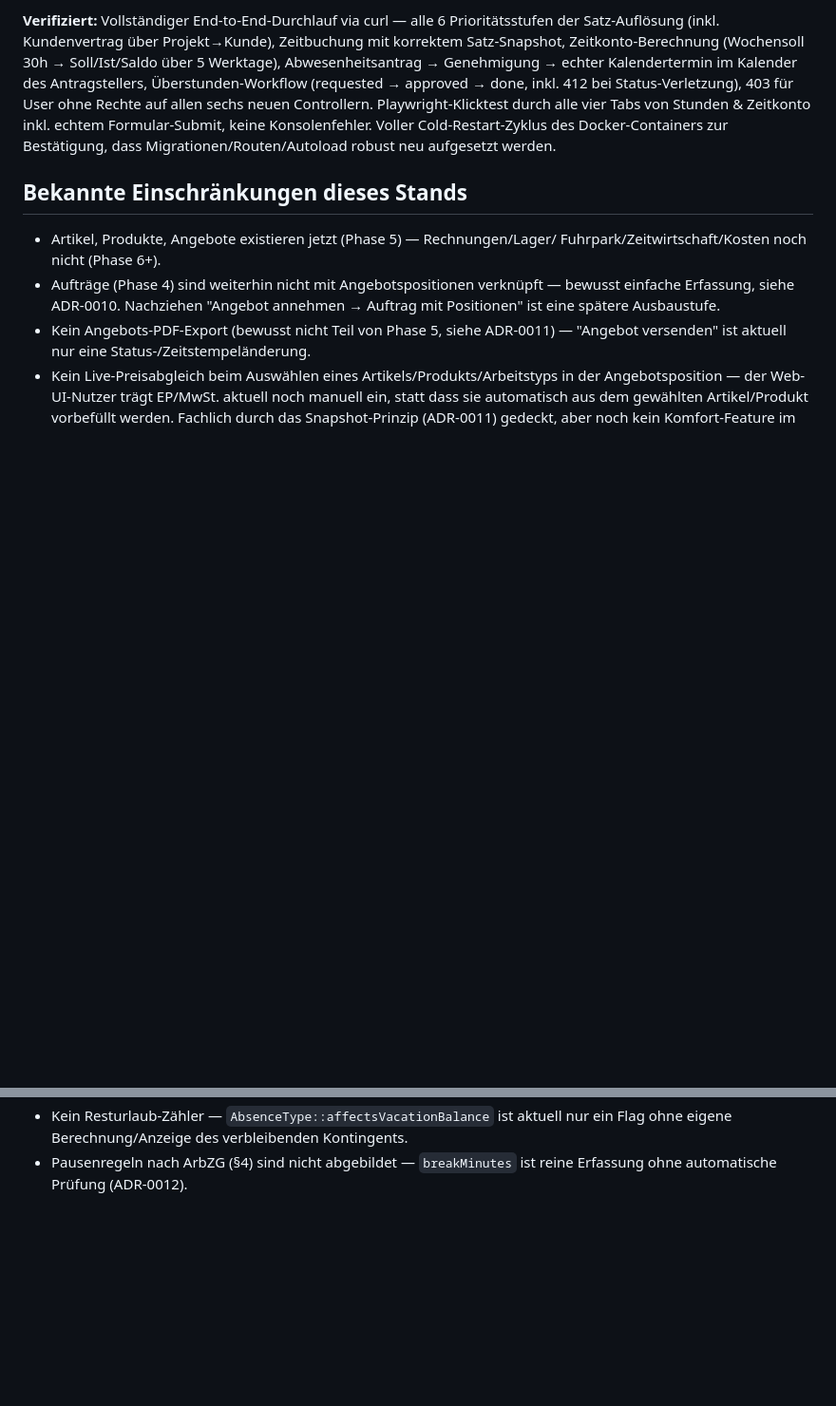
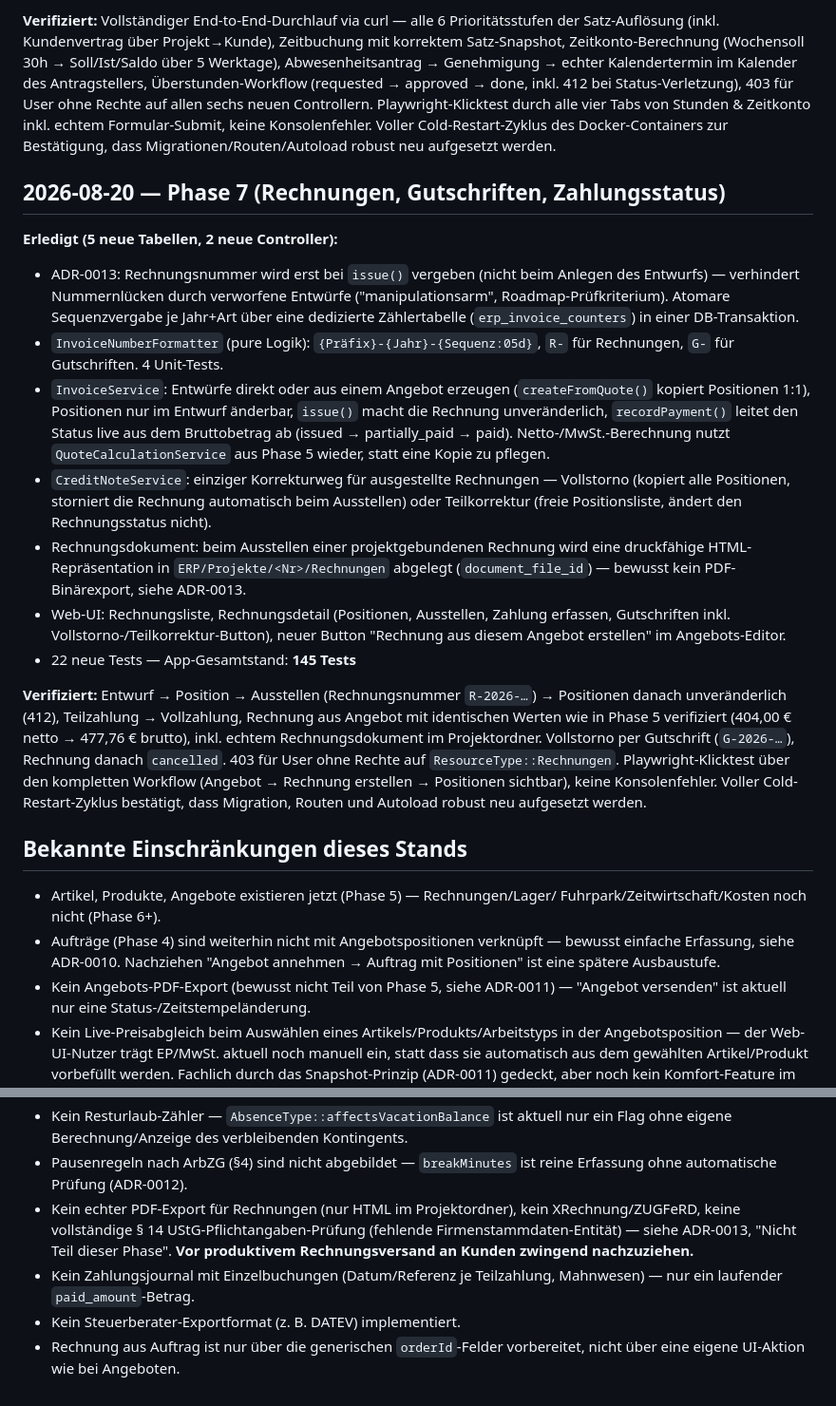
Before and after one commit to KayBeckmann/Nextcloud-ERP, a Markdown page: docs/status.md, 2 parts joined by grey strips. Shown at 95% size. Rendered like a GitHub page; blank space fills up the shorter version.

Commit message:
docs: Phase 7 dokumentieren (status, roadmap, API v1)

```diff
--- a/docs/status.md
+++ b/docs/status.md
@@ -263,6 +263,47 @@ durch alle vier Tabs von Stunden & Zeitkonto inkl. echtem Formular-Submit,
 keine Konsolenfehler. Voller Cold-Restart-Zyklus des Docker-Containers zur
 Bestätigung, dass Migrationen/Routen/Autoload robust neu aufgesetzt werden.
 
+## 2026-08-20 — Phase 7 (Rechnungen, Gutschriften, Zahlungsstatus)
+
+**Erledigt (5 neue Tabellen, 2 neue Controller):**
+
+- ADR-0013: Rechnungsnummer wird erst bei `issue()` vergeben (nicht beim
+  Anlegen des Entwurfs) — verhindert Nummernlücken durch verworfene
+  Entwürfe ("manipulationsarm", Roadmap-Prüfkriterium). Atomare
+  Sequenzvergabe je Jahr+Art über eine dedizierte Zählertabelle
+  (`erp_invoice_counters`) in einer DB-Transaktion.
+- `InvoiceNumberFormatter` (pure Logik): `{Präfix}-{Jahr}-{Sequenz:05d}`,
+  `R-` für Rechnungen, `G-` für Gutschriften. 4 Unit-Tests.
+- `InvoiceService`: Entwürfe direkt oder aus einem Angebot erzeugen
+  (`createFromQuote()` kopiert Positionen 1:1), Positionen nur im Entwurf
+  änderbar, `issue()` macht die Rechnung unveränderlich, `recordPayment()`
+  leitet den Status live aus dem Bruttobetrag ab (issued → partially_paid
+  → paid). Netto-/MwSt.-Berechnung nutzt `QuoteCalculationService` aus
+  Phase 5 wieder, statt eine Kopie zu pflegen.
+- `CreditNoteService`: einziger Korrekturweg für ausgestellte Rechnungen —
+  Vollstorno (kopiert alle Positionen, storniert die Rechnung automatisch
+  beim Ausstellen) oder Teilkorrektur (freie Positionsliste, ändert den
+  Rechnungsstatus nicht).
+- Rechnungsdokument: beim Ausstellen einer projektgebundenen Rechnung wird
+  eine druckfähige HTML-Repräsentation in `ERP/Projekte/<Nr>/Rechnungen`
+  abgelegt (`document_file_id`) — bewusst kein PDF-Binärexport, siehe
+  ADR-0013.
+- Web-UI: Rechnungsliste, Rechnungsdetail (Positionen, Ausstellen, Zahlung
+  erfassen, Gutschriften inkl. Vollstorno-/Teilkorrektur-Button), neuer
+  Button "Rechnung aus diesem Angebot erstellen" im Angebots-Editor.
+- 22 neue Tests — App-Gesamtstand: **145 Tests**
+
+**Verifiziert:** Entwurf → Position → Ausstellen (Rechnungsnummer
+`R-2026-…`) → Positionen danach unveränderlich (412), Teilzahlung →
+Vollzahlung, Rechnung aus Angebot mit identischen Werten wie in Phase 5
+verifiziert (404,00 € netto → 477,76 € brutto), inkl. echtem
+Rechnungsdokument im Projektordner. Vollstorno per Gutschrift
+(`G-2026-…`), Rechnung danach `cancelled`. 403 für User ohne Rechte auf
+`ResourceType::Rechnungen`. Playwright-Klicktest über den kompletten
+Workflow (Angebot → Rechnung erstellen → Positionen sichtbar), keine
+Konsolenfehler. Voller Cold-Restart-Zyklus bestätigt, dass Migration,
+Routen und Autoload robust neu aufgesetzt werden.
+
 ## Bekannte Einschränkungen dieses Stands
 
 - Artikel, Produkte, Angebote existieren jetzt (Phase 5) — Rechnungen/Lager/
@@ -300,3 +341,13 @@ Bestätigung, dass Migrationen/Routen/Autoload robust neu aufgesetzt werden.
   Kontingents.
 - Pausenregeln nach ArbZG (§4) sind nicht abgebildet — `breakMinutes` ist
   reine Erfassung ohne automatische Prüfung (ADR-0012).
+- Kein echter PDF-Export für Rechnungen (nur HTML im Projektordner), kein
+  XRechnung/ZUGFeRD, keine vollständige § 14 UStG-Pflichtangaben-Prüfung
+  (fehlende Firmenstammdaten-Entität) — siehe ADR-0013, "Nicht Teil dieser
+  Phase". **Vor produktivem Rechnungsversand an Kunden zwingend
+  nachzuziehen.**
+- Kein Zahlungsjournal mit Einzelbuchungen (Datum/Referenz je
+  Teilzahlung, Mahnwesen) — nur ein laufender `paid_amount`-Betrag.
+- Kein Steuerberater-Exportformat (z. B. DATEV) implementiert.
+- Rechnung aus Auftrag ist nur über die generischen `orderId`-Felder
+  vorbereitet, nicht über eine eigene UI-Aktion wie bei Angeboten.
```
Also changed, not shown: docs/api/v1.md (+67 -1 lines), docs/roadmap.md (+2 -1 lines).
